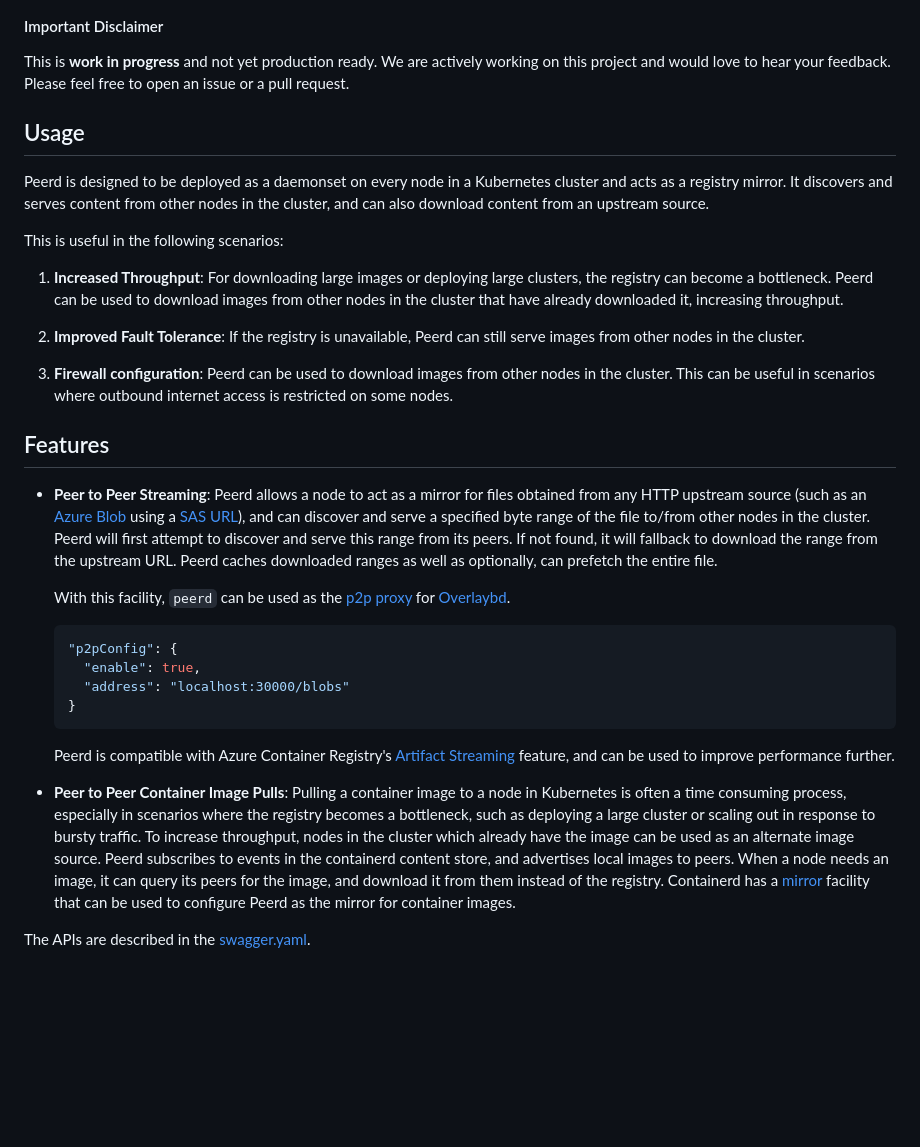
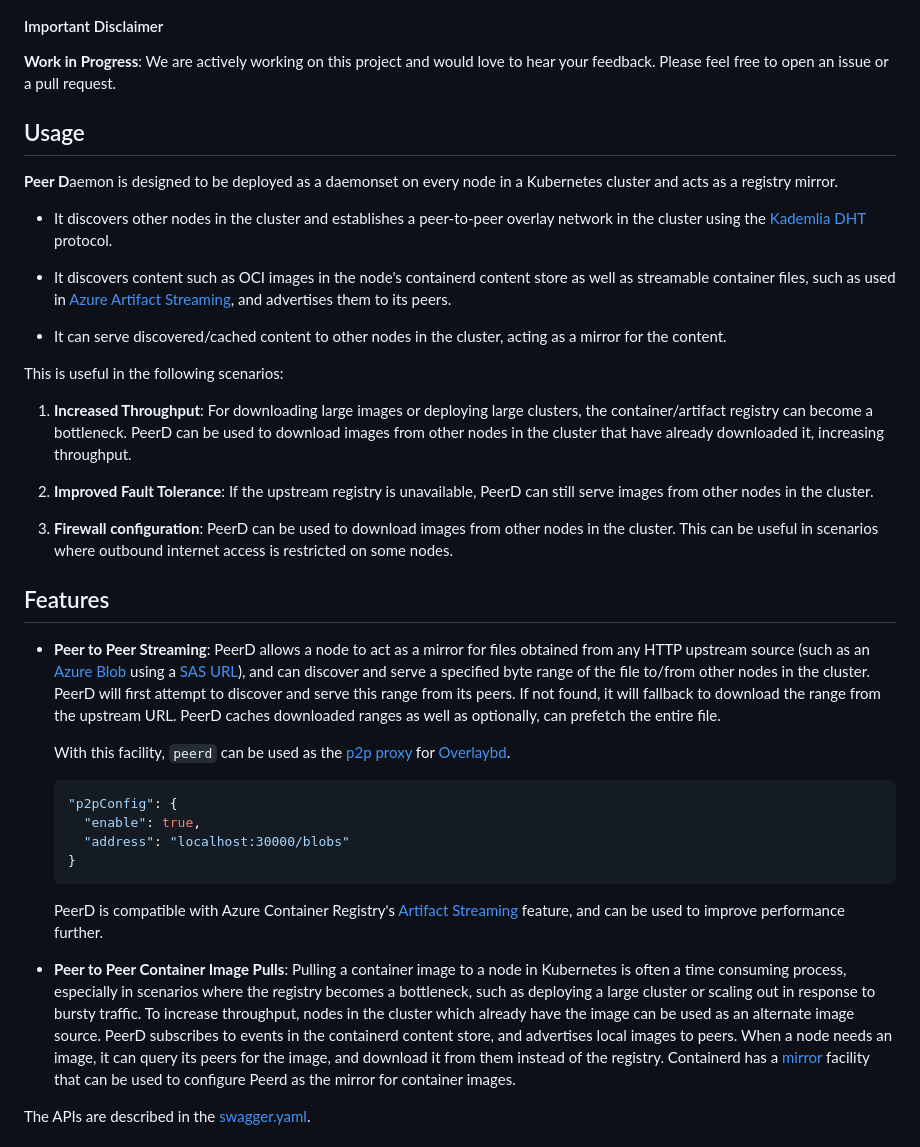
Before and after one commit to Azure/peerd, a Markdown page: README.md, the part around one of its changes. Rendered like a GitHub page; blank space fills up the shorter version.

````diff
--- a/README.md
+++ b/README.md
@@ -16,32 +16,40 @@ in a Kubernetes cluster. The source of the content could be another node in the
 
 #### Important Disclaimer
 
-This is **work in progress** and not yet production ready. We are actively working on this project and would love to
-hear your feedback. Please feel free to open an issue or a pull request.
+**Work in Progress**: We are actively working on this project and would love to hear your feedback.
+Please feel free to open an issue or a pull request.
 
 ## Usage
 
-Peerd is designed to be deployed as a daemonset on every node in a Kubernetes cluster and acts as a registry mirror. It
-discovers and serves content from other nodes in the cluster, and can also download content from an upstream source.
+**Peer D**aemon is designed to be deployed as a daemonset on every node in a Kubernetes cluster and acts as a registry
+mirror.
+
+* It discovers other nodes in the cluster and establishes a peer-to-peer overlay network in the cluster using the
+  [Kademlia DHT][white paper] protocol.
+
+* It discovers content such as OCI images in the node's containerd content store as well as streamable container files,
+  such as used in [Azure Artifact Streaming][ACR Artifact Streaming], and advertises them to its peers.
+
+* It can serve discovered/cached content to other nodes in the cluster, acting as a mirror for the content.
 
 This is useful in the following scenarios:
 
-1. **Increased Throughput**: For downloading large images or deploying large clusters, the registry can become a
-   bottleneck. Peerd can be used to download images from other nodes in the cluster that have already downloaded it,
+1. **Increased Throughput**: For downloading large images or deploying large clusters, the container/artifact registry
+   can become a bottleneck. PeerD can be used to download images from other nodes in the cluster that have already downloaded it,
    increasing throughput.
 
-2. **Improved Fault Tolerance**: If the registry is unavailable, Peerd can still serve images from other nodes in the
-   cluster.
+2. **Improved Fault Tolerance**: If the upstream registry is unavailable, PeerD can still serve images from other nodes
+   in the cluster.
 
-3. **Firewall configuration**: Peerd can be used to download images from other nodes in the cluster. This can be useful
+3. **Firewall configuration**: PeerD can be used to download images from other nodes in the cluster. This can be useful
     in scenarios where outbound internet access is restricted on some nodes.
 
 ## Features
 
-* **Peer to Peer Streaming**: Peerd allows a node to act as a mirror for files obtained from any HTTP upstream source
+* **Peer to Peer Streaming**: PeerD allows a node to act as a mirror for files obtained from any HTTP upstream source
   (such as an [Azure Blob] using a [SAS URL]), and can discover and serve a specified byte range of the file to/from
-  other nodes in the cluster. Peerd will first attempt to discover and serve this range from its peers. If not found, it
-  will  fallback to download the range from the upstream URL. Peerd caches downloaded ranges as well as optionally, can
+  other nodes in the cluster. PeerD will first attempt to discover and serve this range from its peers. If not found, it
+  will  fallback to download the range from the upstream URL. PeerD caches downloaded ranges as well as optionally, can
   prefetch the entire file.
 
   With this facility, `peerd` can be used as the [p2p proxy] for [Overlaybd].
@@ -53,13 +61,13 @@ This is useful in the following scenarios:
   }
   ```
 
-  Peerd is compatible with Azure Container Registry's [Artifact Streaming][ACR Artifact Streaming] feature, and can be
+  PeerD is compatible with Azure Container Registry's [Artifact Streaming][ACR Artifact Streaming] feature, and can be
   used to improve performance further.
 
 * **Peer to Peer Container Image Pulls**: Pulling a container image to a node in Kubernetes is often a time consuming
   process, especially in scenarios where the registry becomes a bottleneck, such as deploying a large cluster or scaling
   out in response to bursty traffic. To increase throughput, nodes in the cluster which already have the image can be
-  used as an alternate image source. Peerd subscribes to events in the containerd content store, and advertises local
+  used as an alternate image source. PeerD subscribes to events in the containerd content store, and advertises local
   images to peers. When a node needs an image, it can query its peers for the image, and download it from them instead
   of the registry. Containerd has a [mirror][containerd hosts] facility that can be used to configure Peerd as the
   mirror for container images.
````
Also changed, not shown: other parts of README.md (+1 -1 lines), assets/mermaid/peerd-pull-seq.md (added, +40 -0 lines), assets/mermaid/peerd-pull.md (added, +67 -0 lines), assets/mermaid/peerd-streaming-seq.md (added, +55 -0 lines), assets/mermaid/peerd-streaming.md (added, +58 -0 lines), assets/mermaid/rendered/peerd-pull-seq.png (added), assets/mermaid/rendered/peerd-pull.png (added), assets/mermaid/rendered/peerd-streaming-seq.png (added), assets/mermaid/rendered/peerd-streaming.png (added).
